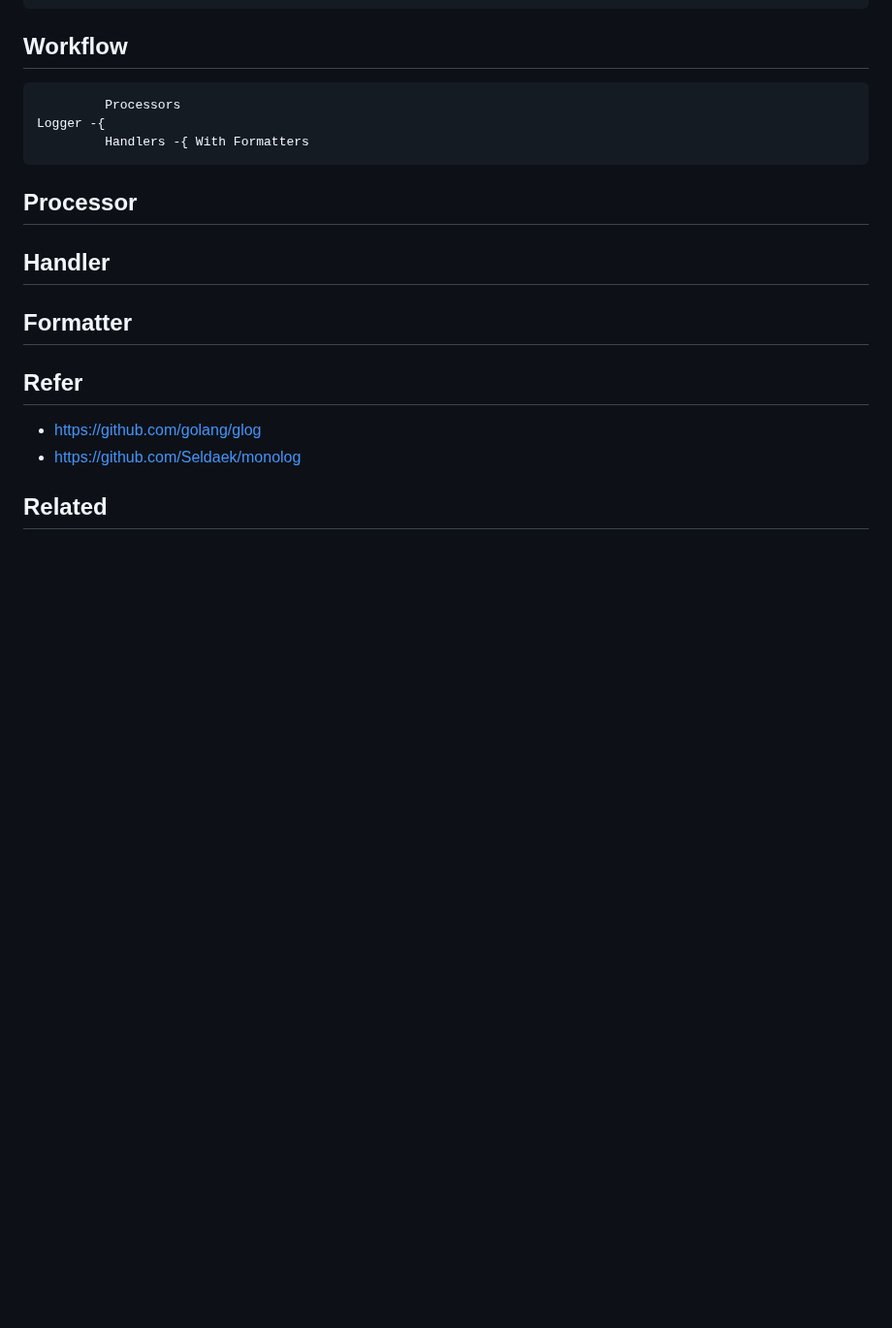
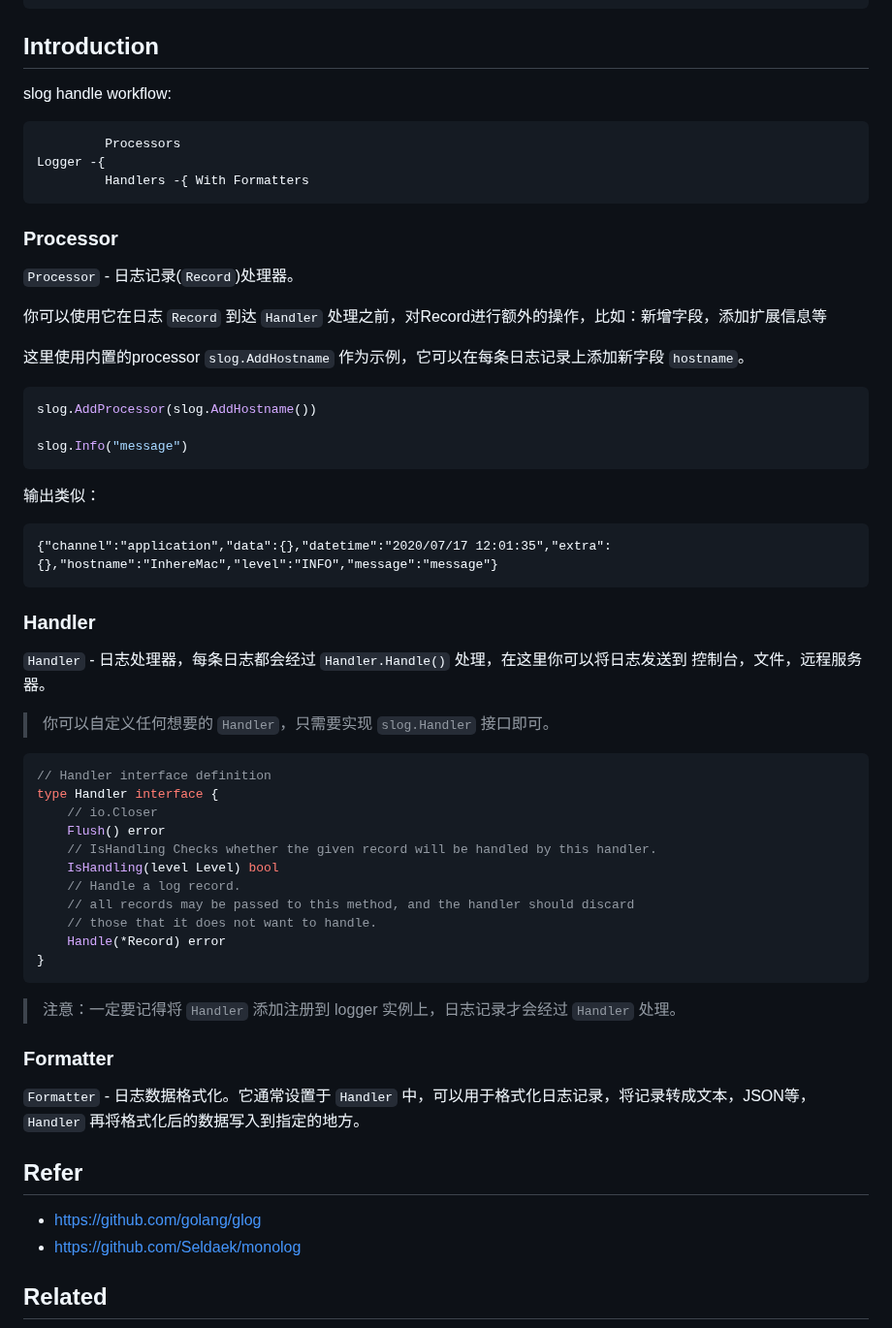
Before and after one commit to gookit/slog, a Markdown page: README.md, the part around one of its changes. Shown at 97% size. Rendered like a GitHub page; blank space fills up the shorter version.

````diff
--- a/README.md
+++ b/README.md
@@ -95,7 +126,9 @@ func main() {
 {"IP":"127.0.0.1","category":"service","channel":"application","datetime":"2020/07/16 13:23:33","extra":{},"level":"DEBUG","message":"debug message"}
 ```
 
-## Workflow
+## Introduction
+
+slog handle workflow:
 
 ```text
          Processors
@@ -103,11 +136,51 @@ Logger -{
          Handlers -{ With Formatters
 ```
 
-## Processor
+### Processor
 
-## Handler
+`Processor` - 日志记录(`Record`)处理器。
 
-## Formatter
+你可以使用它在日志 `Record` 到达 `Handler` 处理之前，对Record进行额外的操作，比如：新增字段，添加扩展信息等
+
+这里使用内置的processor `slog.AddHostname` 作为示例，它可以在每条日志记录上添加新字段 `hostname`。
+
+```go
+slog.AddProcessor(slog.AddHostname())
+
+slog.Info("message")
+```
+
+输出类似：
+
+```
+{"channel":"application","data":{},"datetime":"2020/07/17 12:01:35","extra":{},"hostname":"InhereMac","level":"INFO","message":"message"}
+```
+
+### Handler
+
+`Handler` - 日志处理器，每条日志都会经过 `Handler.Handle()` 处理，在这里你可以将日志发送到 控制台，文件，远程服务器。
+
+> 你可以自定义任何想要的 `Handler`，只需要实现 `slog.Handler` 接口即可。
+
+```go
+// Handler interface definition
+type Handler interface {
+	// io.Closer
+	Flush() error
+	// IsHandling Checks whether the given record will be handled by this handler.
+	IsHandling(level Level) bool
+	// Handle a log record.
+	// all records may be passed to this method, and the handler should discard
+	// those that it does not want to handle.
+	Handle(*Record) error
+}
+```
+
+> 注意：一定要记得将 `Handler` 添加注册到 logger 实例上，日志记录才会经过 `Handler` 处理。
+
+### Formatter
+
+`Formatter` - 日志数据格式化。它通常设置于 `Handler` 中，可以用于格式化日志记录，将记录转成文本，JSON等，`Handler` 再将格式化后的数据写入到指定的地方。
 
 ## Refer
 
````
Also changed, not shown: other parts of README.md (+31 -0 lines), _example/images/console-color-log.png (added), 10 other files.
